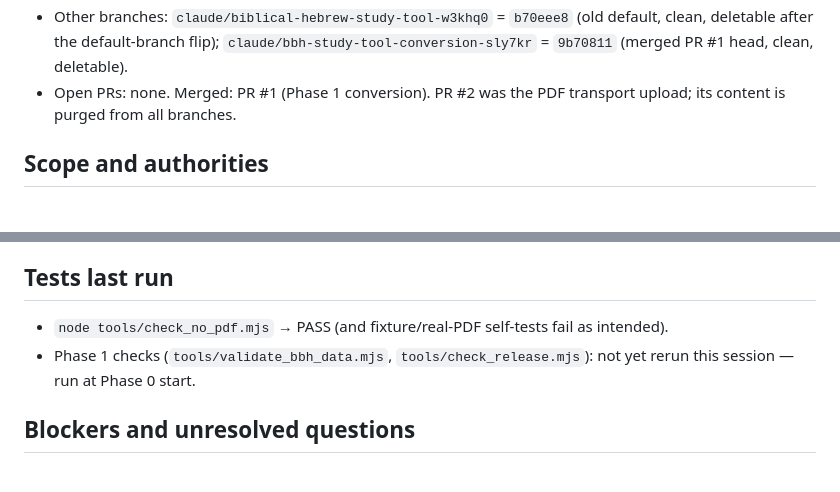
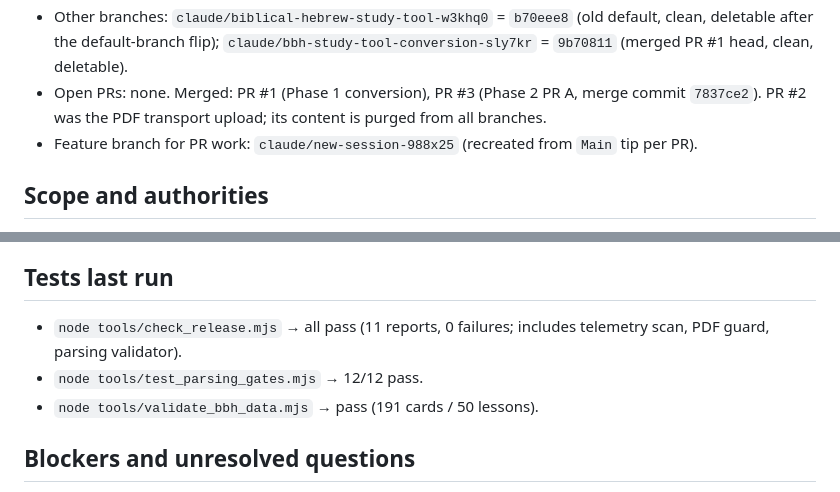
Before and after one commit to hutima/BBH_Study_Tool, a Markdown page: RESTORE.md, 2 parts joined by grey strips. GitHub-like rendering.

```diff
--- a/RESTORE.md
+++ b/RESTORE.md
@@ -24,8 +31,11 @@
   (old default, clean, deletable after the default-branch flip);
   `claude/bbh-study-tool-conversion-sly7kr` = `9b70811` (merged PR #1 head,
   clean, deletable).
-- Open PRs: none. Merged: PR #1 (Phase 1 conversion). PR #2 was the PDF
-  transport upload; its content is purged from all branches.
+- Open PRs: none. Merged: PR #1 (Phase 1 conversion), PR #3 (Phase 2 PR A,
+  merge commit `7837ce2`). PR #2 was the PDF transport upload; its content
+  is purged from all branches.
+- Feature branch for PR work: `claude/new-session-988x25` (recreated from
+  `Main` tip per PR).
 
 ## Scope and authorities
 
@@ -108,10 +124,10 @@
 
 ## Tests last run
 
-- `node tools/check_no_pdf.mjs` → PASS (and fixture/real-PDF self-tests fail
-  as intended).
-- Phase 1 checks (`tools/validate_bbh_data.mjs`, `tools/check_release.mjs`):
-  not yet rerun this session — run at Phase 0 start.
+- `node tools/check_release.mjs` → all pass (11 reports, 0 failures; includes
+  telemetry scan, PDF guard, parsing validator).
+- `node tools/test_parsing_gates.mjs` → 12/12 pass.
+- `node tools/validate_bbh_data.mjs` → pass (191 cards / 50 lessons).
 
 ## Blockers and unresolved questions
 
```
Also changed, not shown: other parts of RESTORE.md (+28 -13 lines).
